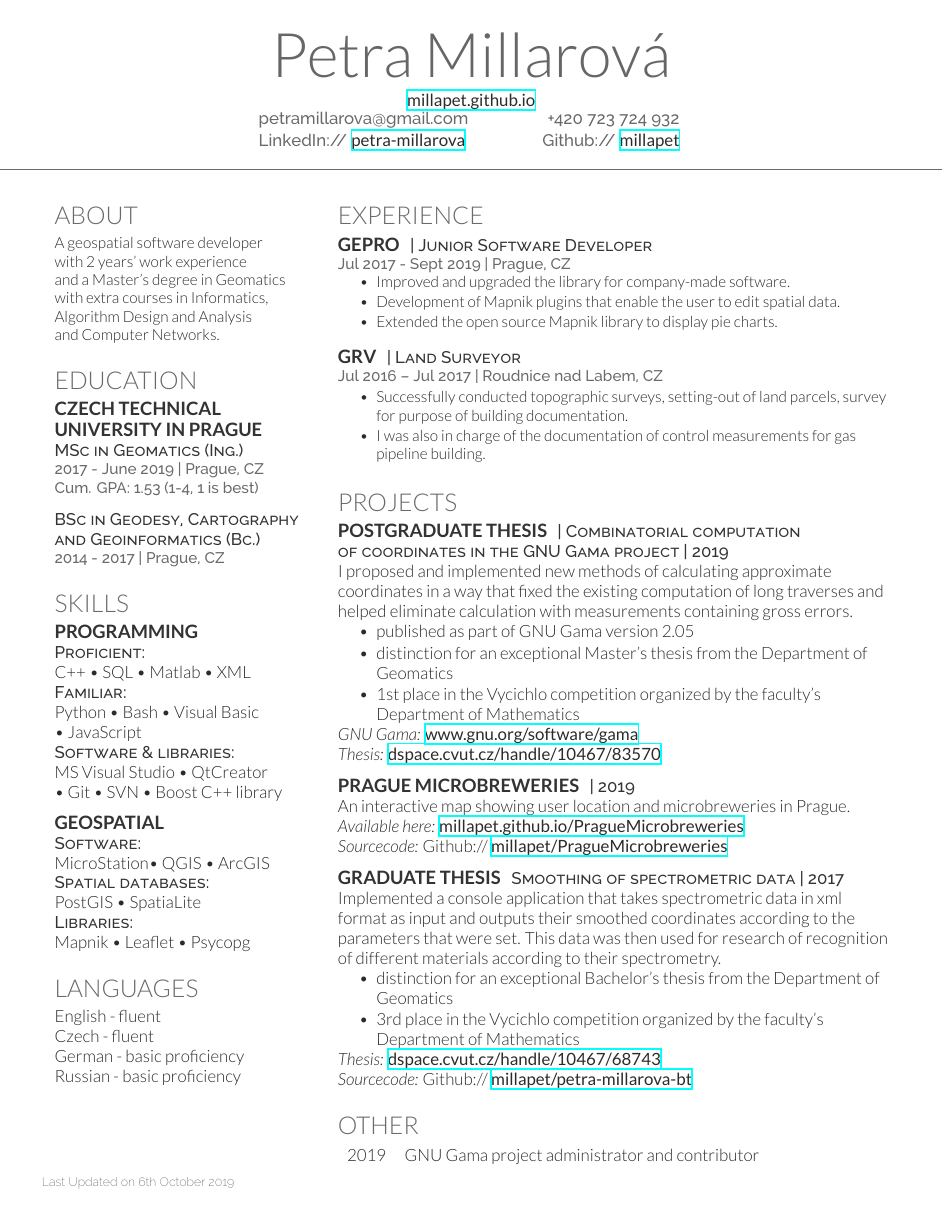
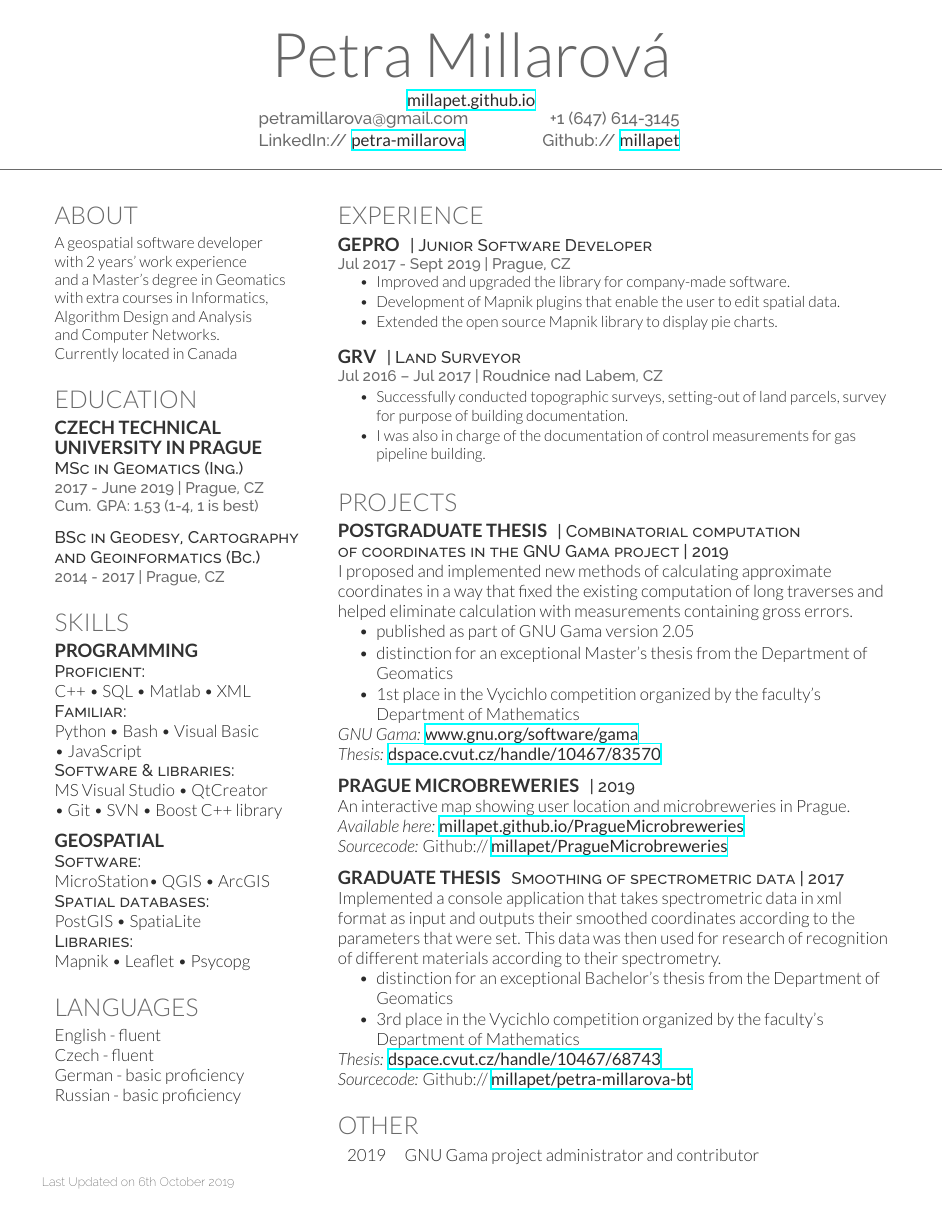
Before and after one commit to millapet/CV, a LaTeX CV (PetraMillarova-CV.tex): the whole page. Compiled offline with XeLaTeX.

Commit message:
Updated phone number + About section

```diff
--- a/PetraMillarova-CV.tex
+++ b/PetraMillarova-CV.tex
@@ -37,7 +37,7 @@ LinkedIn:// \href{https://www.linkedin.com/in/petra-millarova}{\bf petra-millaro
 \end{minipage}
 \begin{minipage}[t]{0.25\textwidth}
 \begin{flushright}
-+420 723 724 932 \\
++1 (647) 614-3145 \\
 Github:// \href{https://github.com/millapet}{\bf millapet} \\
 \end{flushright}
 \end{minipage}
@@ -63,7 +63,8 @@ with 2 years' work experience \\
 and a Master's degree in Geomatics \\
 with extra courses in Informatics, \\
 Algorithm Design and Analysis \\
-and Computer Networks.
+and Computer Networks. \\
+Currently located in Canada
 
 \sectionspace % Some whitespace after the section
 
```
Also changed, not shown: PetraMillarova-CV.pdf.
